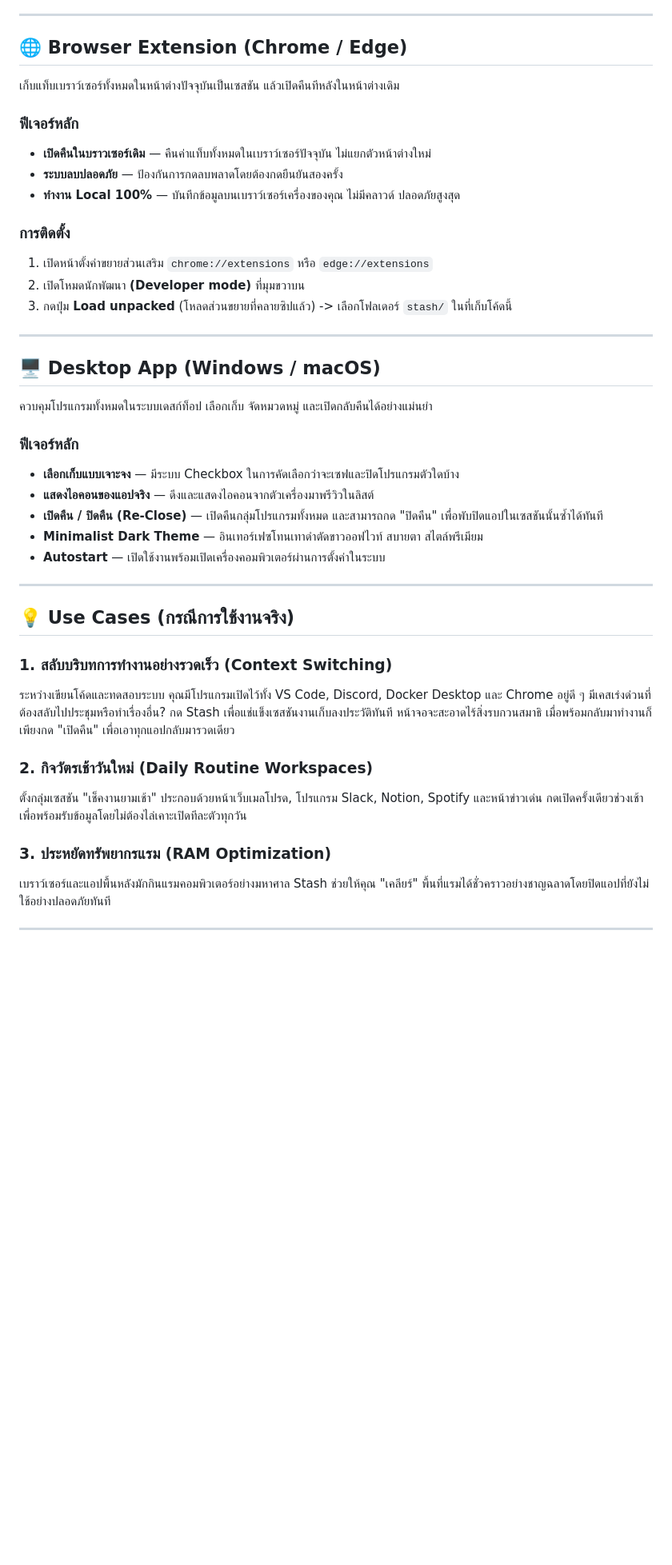
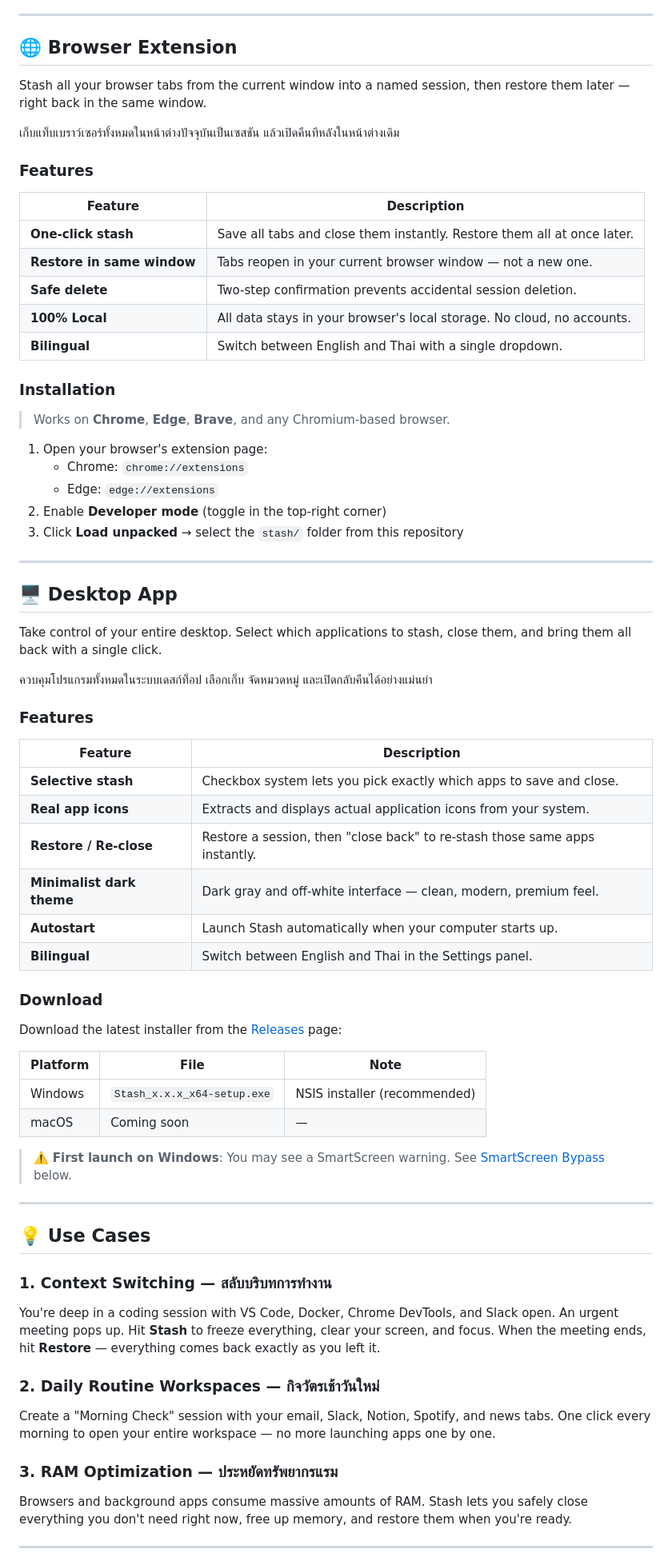
Before and after one commit to StarchyBomb/Stash, a Markdown page: README.md, the part around one of its changes. Shown at 80% size. Drawn GitHub-style; blank space fills up the shorter version.

Commit message:
docs: rewrite README - English-first bilingual, add update instructions, remove pricing

```diff
--- a/README.md
+++ b/README.md
@@ -12,43 +21,74 @@
 
 ---
 
-## 🌐 Browser Extension (Chrome / Edge)
+## 🌐 Browser Extension
+
+Stash all your browser tabs from the current window into a named session, then restore them later — right back in the same window.
+
 เก็บแท็บเบราว์เซอร์ทั้งหมดในหน้าต่างปัจจุบันเป็นเซสชัน แล้วเปิดคืนทีหลังในหน้าต่างเดิม
 
-### ฟีเจอร์หลัก
-- **เปิดคืนในบราวเซอร์เดิม** — คืนค่าแท็บทั้งหมดในเบราว์เซอร์ปัจจุบัน ไม่แยกตัวหน้าต่างใหม่
-- **ระบบลบปลอดภัย** — ป้องกันการกดลบพลาดโดยต้องกดยืนยันสองครั้ง
-- **ทำงาน Local 100%** — บันทึกข้อมูลบนเบราว์เซอร์เครื่องของคุณ ไม่มีคลาวด์ ปลอดภัยสูงสุด
+### Features
 
-### การติดตั้ง
-1. เปิดหน้าตั้งค่าขยายส่วนเสริม `chrome://extensions` หรือ `edge://extensions`
-2. เปิดโหมดนักพัฒนา **(Developer mode)** ที่มุมขวาบน
-3. กดปุ่ม **Load unpacked** (โหลดส่วนขยายที่คลายซิปแล้ว) -> เลือกโฟลเดอร์ `stash/` ในที่เก็บโค้ดนี้
+| Feature | Description |
+|---------|-------------|
+| **One-click stash** | Save all tabs and close them instantly. Restore them all at once later. |
+| **Restore in same window** | Tabs reopen in your current browser window — not a new one. |
+| **Safe delete** | Two-step confirmation prevents accidental session deletion. |
+| **100% Local** | All data stays in your browser's local storage. No cloud, no accounts. |
+| **Bilingual** | Switch between English and Thai with a single dropdown. |
+
+### Installation
+
+> Works on **Chrome**, **Edge**, **Brave**, and any Chromium-based browser.
+
+1. Open your browser's extension page:
+   - Chrome: `chrome://extensions`
+   - Edge: `edge://extensions`
+2. Enable **Developer mode** (toggle in the top-right corner)
+3. Click **Load unpacked** → select the `stash/` folder from this repository
 
 ---
 
-## 🖥️ Desktop App (Windows / macOS)
+## 🖥️ Desktop App
+
+Take control of your entire desktop. Select which applications to stash, close them, and bring them all back with a single click.
+
 ควบคุมโปรแกรมทั้งหมดในระบบเดสก์ท็อป เลือกเก็บ จัดหมวดหมู่ และเปิดกลับคืนได้อย่างแม่นยำ
 
-### ฟีเจอร์หลัก
-- **เลือกเก็บแบบเจาะจง** — มีระบบ Checkbox ในการคัดเลือกว่าจะเซฟและปิดโปรแกรมตัวใดบ้าง
-- **แสดงไอคอนของแอปจริง** — ดึงและแสดงไอคอนจากตัวเครื่องมาพรีวิวในลิสต์
-- **เปิดคืน / ปิดคืน (Re-Close)** — เปิดคืนกลุ่มโปรแกรมทั้งหมด และสามารถกด "ปิดคืน" เพื่อพับปิดแอปในเซสชันนั้นซ้ำได้ทันที
-- **Minimalist Dark Theme** — อินเทอร์เฟซโทนเทาดำตัดขาวออฟไวท์ สบายตา สไตล์พรีเมียม
-- **Autostart** — เปิดใช้งานพร้อมเปิดเครื่องคอมพิวเตอร์ผ่านการตั้งค่าในระบบ
+### Features
+
+| Feature | Description |
+|---------|-------------|
+| **Selective stash** | Checkbox system lets you pick exactly which apps to save and close. |
+| **Real app icons** | Extracts and displays actual application icons from your system. |
+| **Restore / Re-close** | Restore a session, then "close back" to re-stash those same apps instantly. |
+| **Minimalist dark theme** | Dark gray and off-white interface — clean, modern, premium feel. |
+| **Autostart** | Launch Stash automatically when your computer starts up. |
+| **Bilingual** | Switch between English and Thai in the Settings panel. |
+
+### Download
+
+Download the latest installer from the [Releases](https://github.com/StarchyBomb/Stash/releases) page:
+
+| Platform | File | Note |
+|----------|------|------|
+| Windows | `Stash_x.x.x_x64-setup.exe` | NSIS installer (recommended) |
+| macOS | Coming soon | — |
+
+> ⚠️ **First launch on Windows**: You may see a SmartScreen warning. See [SmartScreen Bypass](#%EF%B8%8F-smartscreen-warning-windows) below.
 
 ---
 
-## 💡 Use Cases (กรณีการใช้งานจริง)
+## 💡 Use Cases
 
-### 1. สลับบริบทการทำงานอย่างรวดเร็ว (Context Switching)
-ระหว่างเขียนโค้ดและทดสอบระบบ คุณมีโปรแกรมเปิดไว้ทั้ง VS Code, Discord, Docker Desktop และ Chrome อยู่ดี ๆ มีเคสเร่งด่วนที่ต้องสลับไปประชุมหรือทำเรื่องอื่น? กด Stash เพื่อแช่แข็งเซสชันงานเก็บลงประวัติทันที หน้าจอจะสะอาดไร้สิ่งรบกวนสมาธิ เมื่อพร้อมกลับมาทำงานก็เพียงกด "เปิดคืน" เพื่อเอาทุกแอปกลับมารวดเดียว
+### 1. Context Switching — สลับบริบทการทำงาน
+You're deep in a coding session with VS Code, Docker, Chrome DevTools, and Slack open. An urgent meeting pops up. Hit **Stash** to freeze everything, clear your screen, and focus. When the meeting ends, hit **Restore** — everything comes back exactly as you left it.
 
-### 2. กิจวัตรเช้าวันใหม่ (Daily Routine Workspaces)
-ตั้งกลุ่มเซสชัน "เช็คงานยามเช้า" ประกอบด้วยหน้าเว็บเมลโปรด, โปรแกรม Slack, Notion, Spotify และหน้าข่าวเด่น กดเปิดครั้งเดียวช่วงเช้าเพื่อพร้อมรับข้อมูลโดยไม่ต้องไล่เคาะเปิดทีละตัวทุกวัน
+### 2. Daily Routine Workspaces — กิจวัตรเช้าวันใหม่
+Create a "Morning Check" session with your email, Slack, Notion, Spotify, and news tabs. One click every morning to open your entire workspace — no more launching apps one by one.
 
-### 3. ประหยัดทรัพยากรแรม (RAM Optimization)
-เบราว์เซอร์และแอปพื้นหลังมักกินแรมคอมพิวเตอร์อย่างมหาศาล Stash ช่วยให้คุณ "เคลียร์" พื้นที่แรมได้ชั่วคราวอย่างชาญฉลาดโดยปิดแอปที่ยังไม่ใช้อย่างปลอดภัยทันที
+### 3. RAM Optimization — ประหยัดทรัพยากรแรม
+Browsers and background apps consume massive amounts of RAM. Stash lets you safely close everything you don't need right now, free up memory, and restore them when you're ready.
 
 ---
 
```
Also changed, not shown: other parts of README.md (+95 -25 lines).
